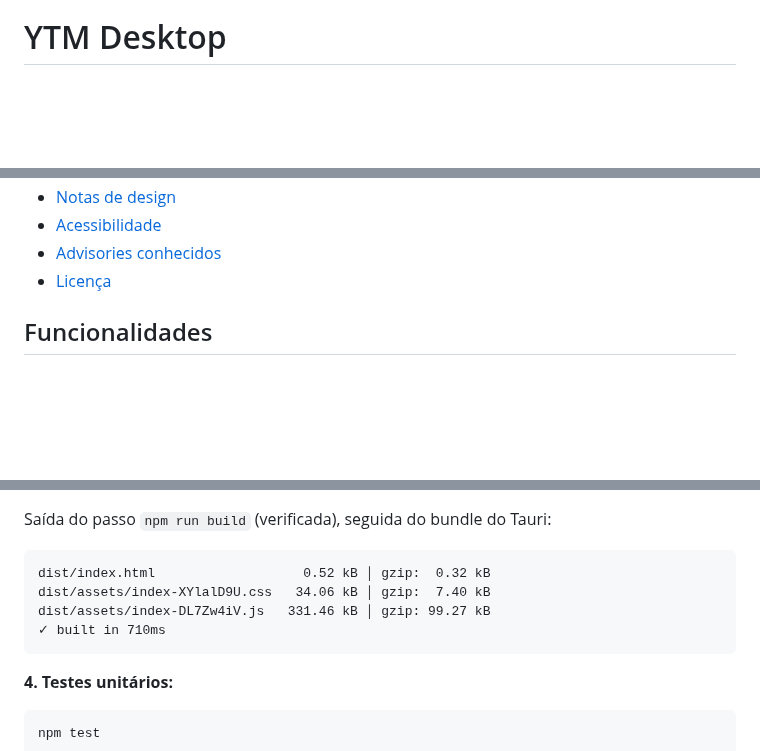
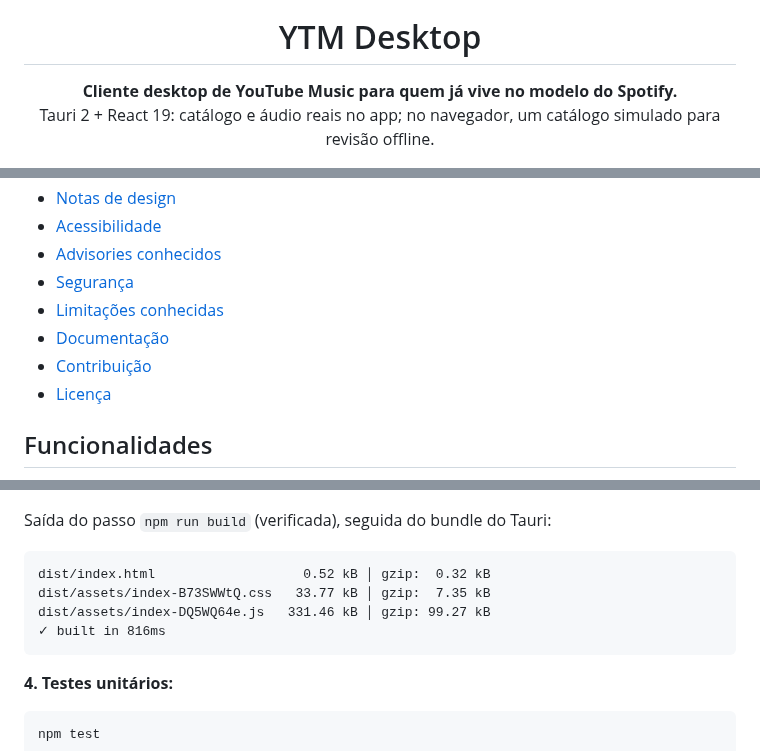
Before and after one commit to juninmd/ytm-desktop, a Markdown page: README.md, 3 parts joined by grey strips. Drawn GitHub-style; blank space fills up the shorter version.

````diff
--- a/README.md
+++ b/README.md
@@ -1,4 +5,7 @@
 # YTM Desktop
+
+**Cliente desktop de YouTube Music para quem já vive no modelo do Spotify.**<br/>
+Tauri 2 + React 19: catálogo e áudio reais no app; no navegador, um catálogo simulado para revisão offline.
 
 [![CI](https://github.com/juninmd/ytm-desktop/actions/workflows/ci.yml/badge.svg)](https://github.com/juninmd/ytm-desktop/actions/workflows/ci.yml)
 [![Security Scan](https://github.com/juninmd/ytm-desktop/actions/workflows/security.yml/badge.svg)](https://github.com/juninmd/ytm-desktop/actions/workflows/security.yml)
@@ -29,6 +41,10 @@ revisada offline e sem credenciais.
 - [Notas de design](#notas-de-design)
 - [Acessibilidade](#acessibilidade)
 - [Advisories conhecidos](#advisories-conhecidos)
+- [Segurança](#segurança)
+- [Limitações conhecidas](#limitações-conhecidas)
+- [Documentação](#documentação)
+- [Contribuição](#contribuição)
 - [Licença](#licença)
 
 ## Funcionalidades
@@ -187,9 +203,9 @@ Saída do passo `npm run build` (verificada), seguida do bundle do Tauri:
 
 ```text
 dist/index.html                   0.52 kB │ gzip:  0.32 kB
-dist/assets/index-XYlalD9U.css   34.06 kB │ gzip:  7.40 kB
-dist/assets/index-DL7Zw4iV.js   331.46 kB │ gzip: 99.27 kB
-✓ built in 710ms
+dist/assets/index-B73SWWtQ.css   33.77 kB │ gzip:  7.35 kB
+dist/assets/index-DQ5WQ64e.js   331.46 kB │ gzip: 99.27 kB
+✓ built in 816ms
 ```
 
 **4. Testes unitários:**
````
Also changed, not shown: other parts of README.md (+50 -5 lines), .github/assets/screenshots/home.png (added), 1 other file.
